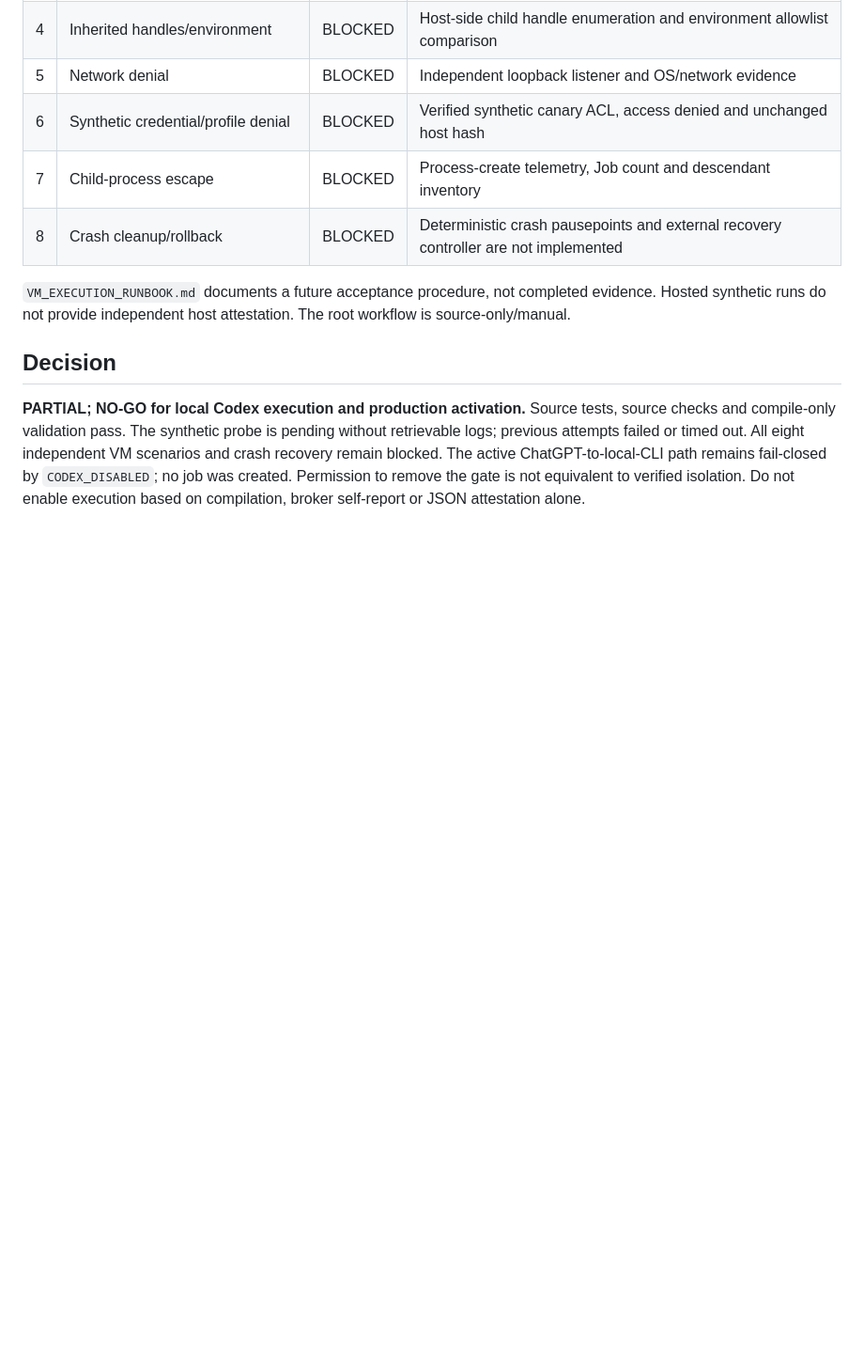
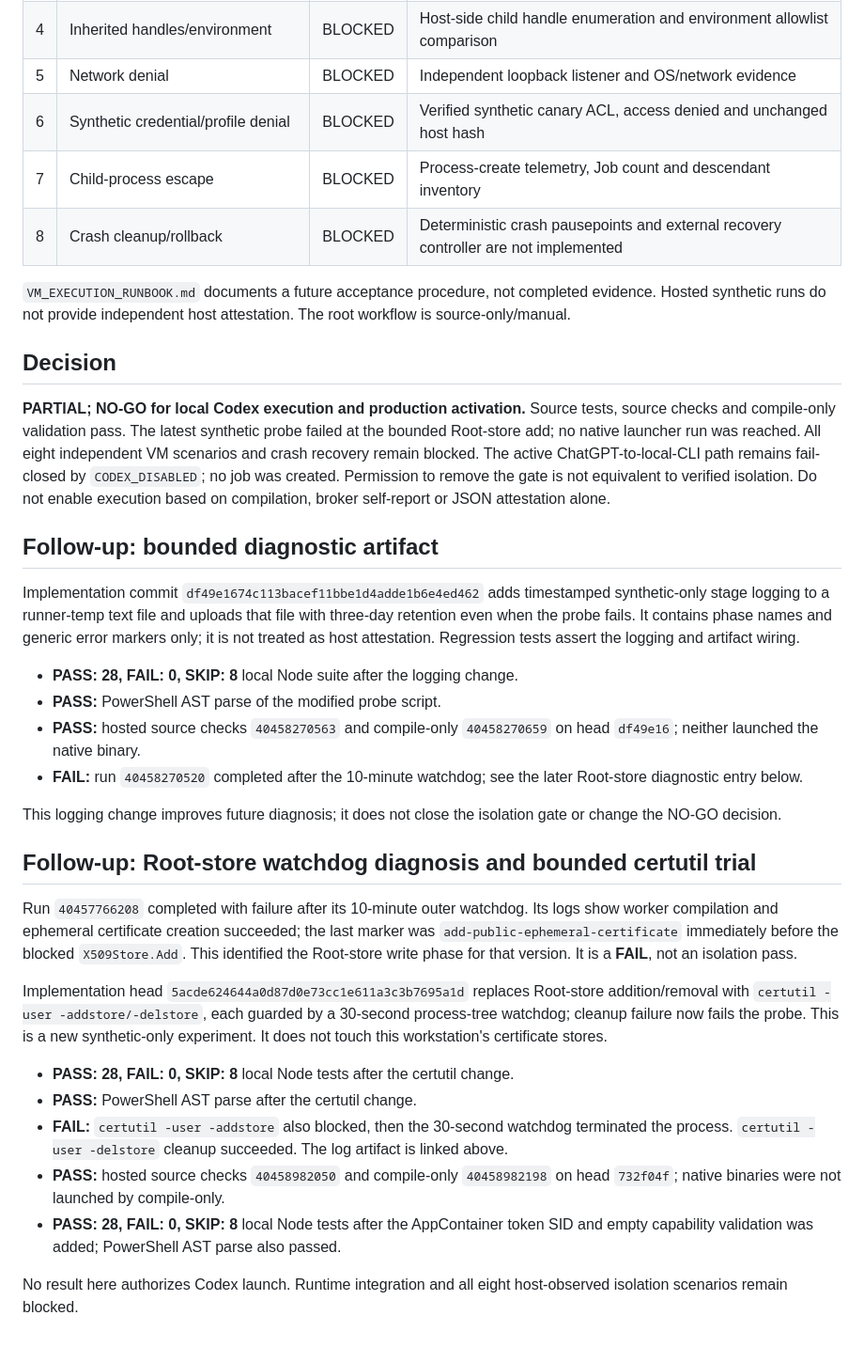
Before and after one commit to rinatikd/nss-engine, a Markdown page: tools/chrome-bridge-windows-broker-v12/TEST_REPORT.md, the part around one of its changes. Shown at 94% size. Drawn GitHub-style; blank space fills up the shorter version.

Commit message:
docs: sync v0.12 report with cert store watchdog evidence

```diff
--- a/tools/chrome-bridge-windows-broker-v12/TEST_REPORT.md
+++ b/tools/chrome-bridge-windows-broker-v12/TEST_REPORT.md
@@ -47,4 +47,29 @@ These are source observations, not proof of runtime enforcement. The Wintrust he
 
 ## Decision
 
-**PARTIAL; NO-GO for local Codex execution and production activation.** Source tests, source checks and compile-only validation pass. The synthetic probe is pending without retrievable logs; previous attempts failed or timed out. All eight independent VM scenarios and crash recovery remain blocked. The active ChatGPT-to-local-CLI path remains fail-closed by `CODEX_DISABLED`; no job was created. Permission to remove the gate is not equivalent to verified isolation. Do not enable execution based on compilation, broker self-report or JSON attestation alone.
+**PARTIAL; NO-GO for local Codex execution and production activation.** Source tests, source checks and compile-only validation pass. The latest synthetic probe failed at the bounded Root-store add; no native launcher run was reached. All eight independent VM scenarios and crash recovery remain blocked. The active ChatGPT-to-local-CLI path remains fail-closed by `CODEX_DISABLED`; no job was created. Permission to remove the gate is not equivalent to verified isolation. Do not enable execution based on compilation, broker self-report or JSON attestation alone.
+
+## Follow-up: bounded diagnostic artifact
+
+Implementation commit `df49e1674c113bacef11bbe1d4adde1b6e4ed462` adds timestamped synthetic-only stage logging to a runner-temp text file and uploads that file with three-day retention even when the probe fails. It contains phase names and generic error markers only; it is not treated as host attestation. Regression tests assert the logging and artifact wiring.
+
+- **PASS: 28, FAIL: 0, SKIP: 8** local Node suite after the logging change.
+- **PASS:** PowerShell AST parse of the modified probe script.
+- **PASS:** hosted source checks `40458270563` and compile-only `40458270659` on head `df49e16`; neither launched the native binary.
+- **FAIL:** run `40458270520` completed after the 10-minute watchdog; see the later Root-store diagnostic entry below.
+
+This logging change improves future diagnosis; it does not close the isolation gate or change the NO-GO decision.
+
+## Follow-up: Root-store watchdog diagnosis and bounded certutil trial
+
+Run `40457766208` completed with failure after its 10-minute outer watchdog. Its logs show worker compilation and ephemeral certificate creation succeeded; the last marker was `add-public-ephemeral-certificate` immediately before the blocked `X509Store.Add`. This identified the Root-store write phase for that version. It is a **FAIL**, not an isolation pass.
+
+Implementation head `5acde624644a0d87d0e73cc1e611a3c3b7695a1d` replaces Root-store addition/removal with `certutil -user -addstore/-delstore`, each guarded by a 30-second process-tree watchdog; cleanup failure now fails the probe. This is a new synthetic-only experiment. It does not touch this workstation's certificate stores.
+
+- **PASS: 28, FAIL: 0, SKIP: 8** local Node tests after the certutil change.
+- **PASS:** PowerShell AST parse after the certutil change.
+- **FAIL:** `certutil -user -addstore` also blocked, then the 30-second watchdog terminated the process. `certutil -user -delstore` cleanup succeeded. The log artifact is linked above.
+- **PASS:** hosted source checks `40458982050` and compile-only `40458982198` on head `732f04f`; native binaries were not launched by compile-only.
+- **PASS: 28, FAIL: 0, SKIP: 8** local Node tests after the AppContainer token SID and empty capability validation was added; PowerShell AST parse also passed.
+
+No result here authorizes Codex launch. Runtime integration and all eight host-observed isolation scenarios remain blocked.
```
Also changed, not shown: other parts of tools/chrome-bridge-windows-broker-v12/TEST_REPORT.md (+5 -5 lines).
